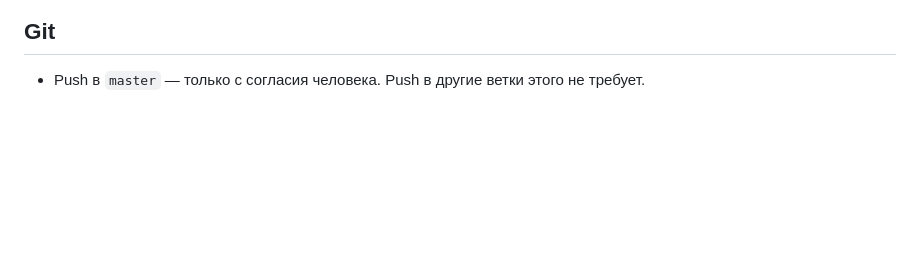
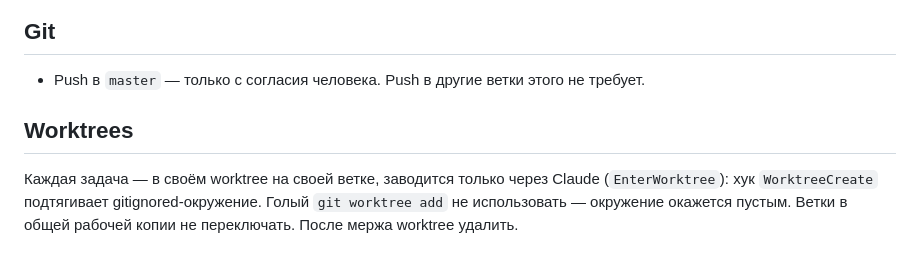
Before and after one commit to dmitrysvd/wishes-backend, a Markdown page: AGENTS.md, the part around the change. Rendered like a GitHub page; blank space fills up the shorter version.

Commit message:
docs(agents): правило — каждая задача в своём git worktree
Co-Authored-By: Claude Opus 5 (1M context) <noreply@anthropic.com>

```diff
--- a/AGENTS.md
+++ b/AGENTS.md
@@ -111,3 +111,6 @@
 
 ## Git
 - Push в `master` — только с согласия человека. Push в другие ветки этого не требует.
+
+## Worktrees
+Каждая задача — в своём worktree на своей ветке, заводится только через Claude (`EnterWorktree`): хук `WorktreeCreate` подтягивает gitignored-окружение. Голый `git worktree add` не использовать — окружение окажется пустым. Ветки в общей рабочей копии не переключать. После мержа worktree удалить.
```
